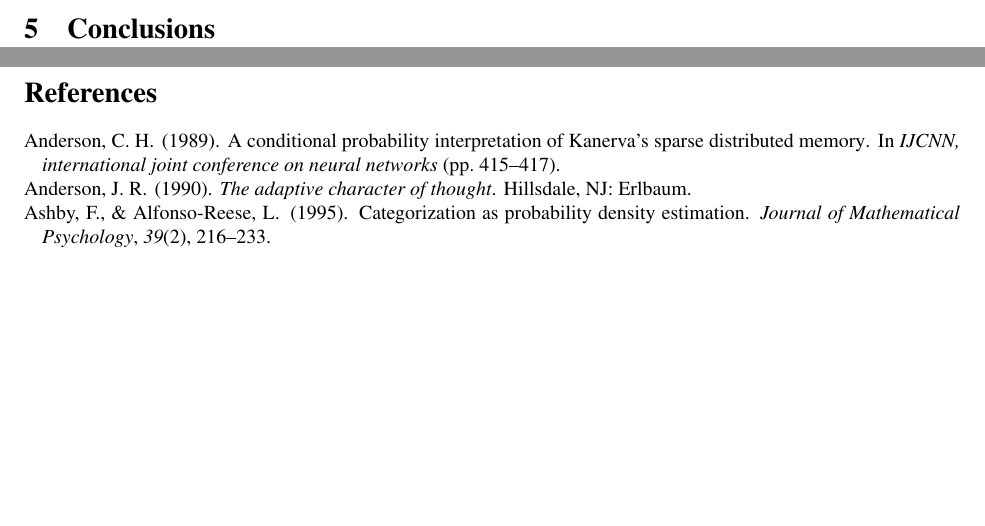
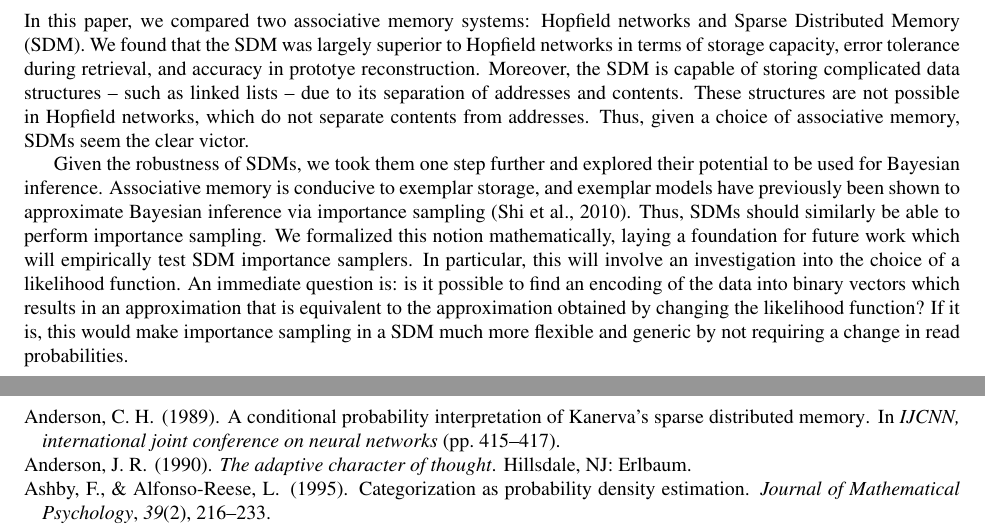
Before and after one commit to berkeley-cocosci/bayes-sdm, a LaTeX paper (classProject.tex): two parts of pages 8 and 9 of 9 before the commit and two parts of pages 9 and 10 of 10 after it, joined at a grey line, cut at the place of the change, the shorter picture padded with empty space. Compiled offline with pdfLaTeX.

Commit message:
Tentative conclusion

```diff
--- a/classProject.tex
+++ b/classProject.tex
@@ -522,6 +522,32 @@ Thus, in the limit, the expected value that we read out will be:
 %%%%%%%%%%%%%%%%%%%%%%%%%%%%%%%%%%%%%%%%%%%%%%%%%%%%%%%%%%%%%%%%%%%%%%
 \section{Conclusions}
 
+In this paper, we compared two associative memory systems: Hopfield
+networks and Sparse Distributed Memory (SDM). We found that the SDM
+was largely superior to Hopfield networks in terms of storage
+capacity, error tolerance during retrieval, and accuracy in prototye
+reconstruction. Moreover, the SDM is capable of storing complicated
+data structures -- such as linked lists -- due to its separation of
+addresses and contents.  These structures are not possible in Hopfield
+networks, which do not separate contents from addresses. Thus, given a
+choice of associative memory, SDMs seem the clear victor.
+
+Given the robustness of SDMs, we took them one step further and
+explored their potential to be used for Bayesian
+inference. Associative memory is conducive to exemplar storage, and
+exemplar models have previously been shown to approximate Bayesian
+inference via importance sampling \cite{Shi2010}. Thus, SDMs should
+similarly be able to perform importance sampling. We formalized this
+notion mathematically, laying a foundation for future work which will
+empirically test SDM importance samplers. In particular, this will
+involve an investigation into the choice of a likelihood function. An
+immediate question is: is it possible to find an encoding of the data
+into binary vectors which results in an approximation that is
+equivalent to the approximation obtained by changing the likelihood
+function? If it is, this would make importance sampling in a SDM much
+more flexible and generic by not requiring a change in read
+probabilities.
+
 
 %%%%%%%%%%%%%%%%%%%%%%%%%%%%%%%%%%%%%%%%%%%%%%%%%%%%%%%%%%%%%%%%%%%%%%
 % bibliography
```
